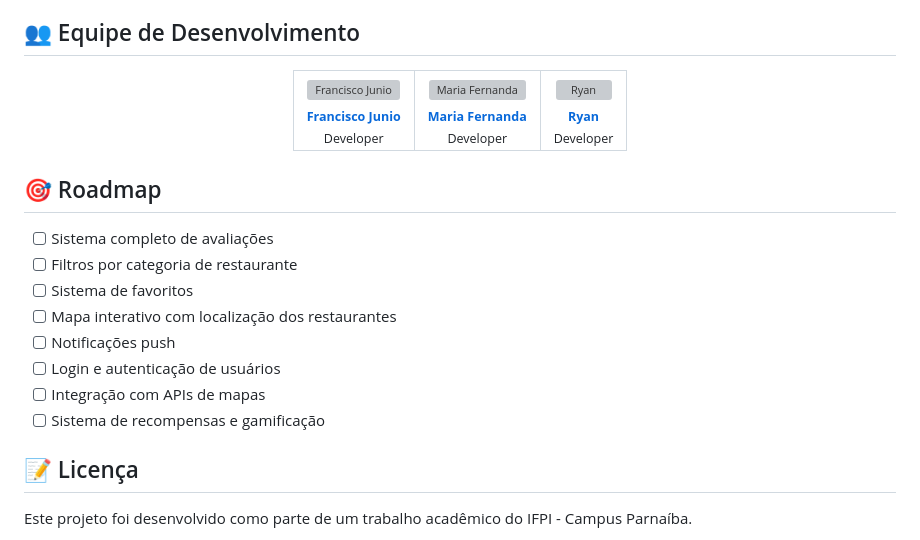
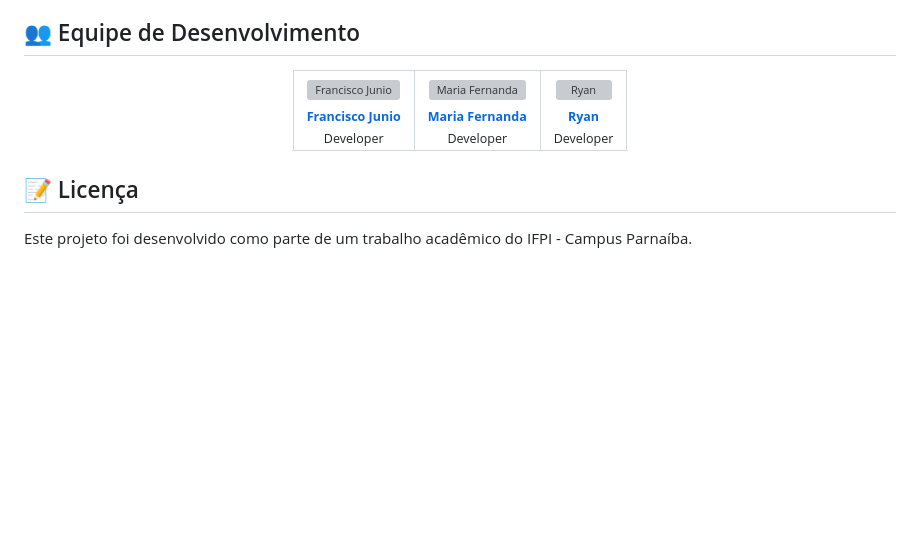
Before and after one commit to junio-ifpiads2025/ReMeal, a Markdown page: README.md, the part around the change. Rendered like a GitHub page; blank space fills up the shorter version; grey boxes are pictures that could not be loaded.

Commit message:
Delete roadmap section from README
Removed the roadmap section from the README.

```diff
--- a/README.md
+++ b/README.md
@@ -153,17 +153,6 @@ flutter test
   </table>
 </div>
 
-## 🎯 Roadmap
-
-- [ ] Sistema completo de avaliações
-- [ ] Filtros por categoria de restaurante
-- [ ] Sistema de favoritos
-- [ ] Mapa interativo com localização dos restaurantes
-- [ ] Notificações push
-- [ ] Login e autenticação de usuários
-- [ ] Integração com APIs de mapas
-- [ ] Sistema de recompensas e gamificação
-
 ## 📝 Licença
 
 Este projeto foi desenvolvido como parte de um trabalho acadêmico do IFPI - Campus Parnaíba.
```
